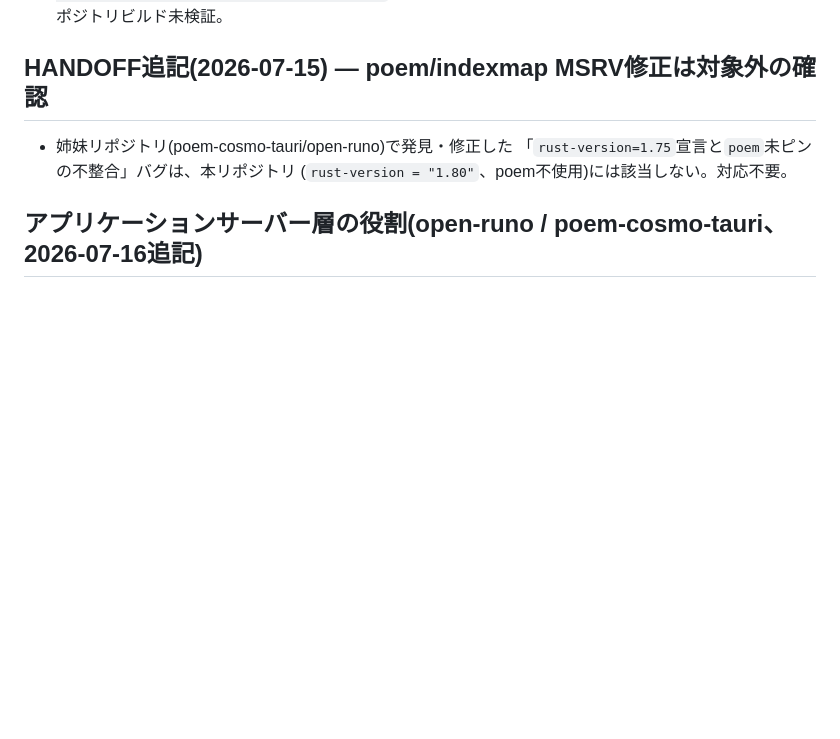
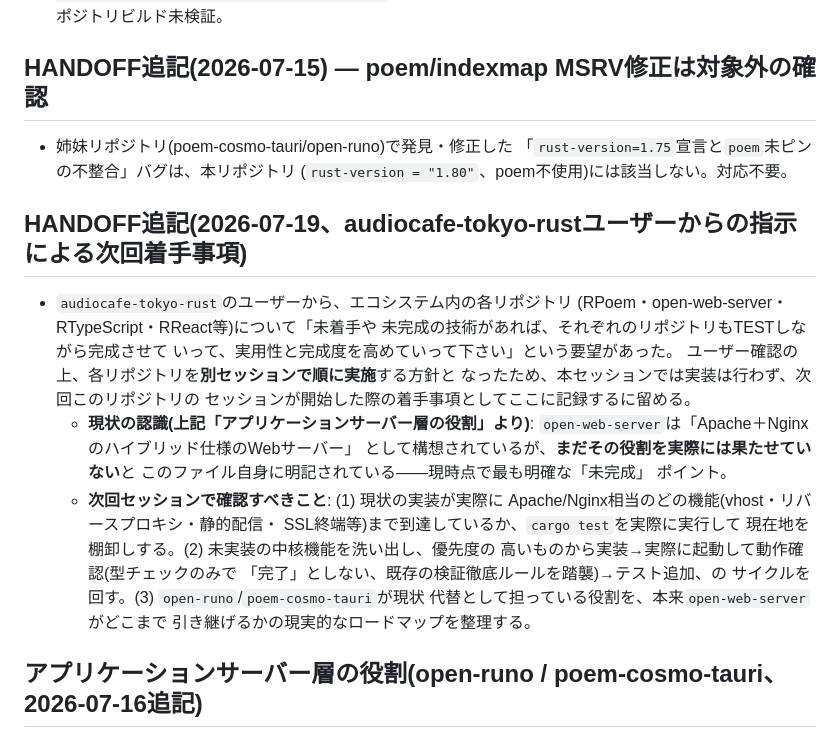
Before and after one commit to aon-co-jp/open-web-server, a Markdown page: CLAUDE.md, the part around the change. Drawn GitHub-style; blank space fills up the shorter version.

Commit message:
Record next-session action items from audiocafe-tokyo-rust user's ecosystem-wide completeness request
Co-Authored-By: Claude Sonnet 5 <noreply@anthropic.com>

```diff
--- a/CLAUDE.md
+++ b/CLAUDE.md
@@ -1406,6 +1406,30 @@ upsert/TOML一括ロード/一覧取得)。本体クレートへの統合(`toml`
   「`rust-version=1.75`宣言と`poem`未ピンの不整合」バグは、本リポジトリ
   (`rust-version = "1.80"`、poem不使用)には該当しない。対応不要。
 
+## HANDOFF追記(2026-07-19、audiocafe-tokyo-rustユーザーからの指示による次回着手事項)
+
+- `audiocafe-tokyo-rust`のユーザーから、エコシステム内の各リポジトリ
+  (RPoem・open-web-server・RTypeScript・RReact等)について「未着手や
+  未完成の技術があれば、それぞれのリポジトリもTESTしながら完成させて
+  いって、実用性と完成度を高めていって下さい」という要望があった。
+  ユーザー確認の上、各リポジトリを**別セッションで順に実施**する方針と
+  なったため、本セッションでは実装は行わず、次回このリポジトリの
+  セッションが開始した際の着手事項としてここに記録するに留める。
+  - **現状の認識(上記「アプリケーションサーバー層の役割」より)**:
+    `open-web-server`は「Apache＋Nginxのハイブリッド仕様のWebサーバー」
+    として構想されているが、**まだその役割を実際には果たせていない**と
+    このファイル自身に明記されている——現時点で最も明確な「未完成」
+    ポイント。
+  - **次回セッションで確認すべきこと**: (1) 現状の実装が実際に
+    Apache/Nginx相当のどの機能(vhost・リバースプロキシ・静的配信・
+    SSL終端等)まで到達しているか、`cargo test`を実際に実行して
+    現在地を棚卸しする。(2) 未実装の中核機能を洗い出し、優先度の
+    高いものから実装→実際に起動して動作確認(型チェックのみで
+    「完了」としない、既存の検証徹底ルールを踏襲)→テスト追加、の
+    サイクルを回す。(3) `open-runo`/`poem-cosmo-tauri`が現状
+    代替として担っている役割を、本来`open-web-server`がどこまで
+    引き継げるかの現実的なロードマップを整理する。
+
 ## アプリケーションサーバー層の役割(open-runo / poem-cosmo-tauri、2026-07-16追記)
 
 「配信エンジン(vhost)」に`open-web-server`を選択肢として追加したが、
```
